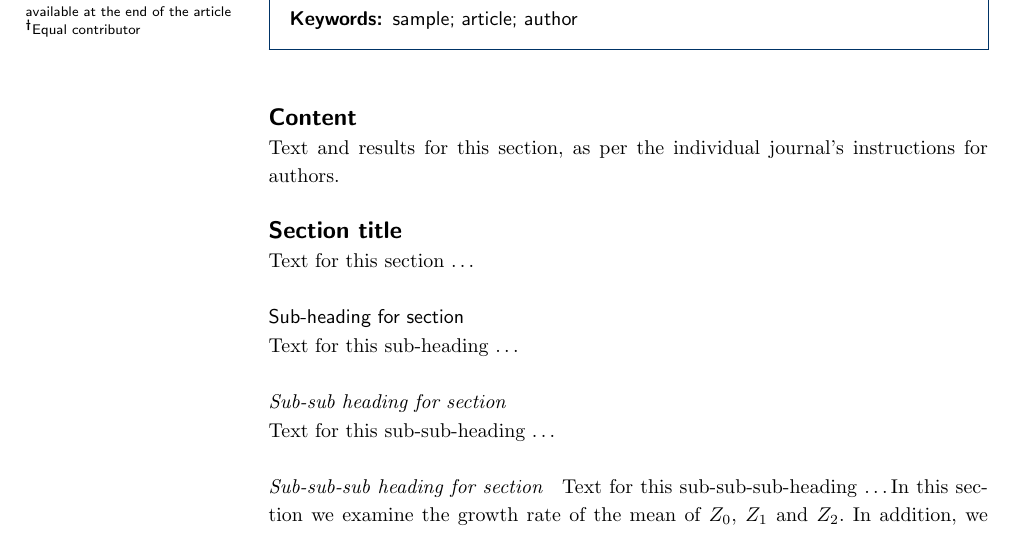
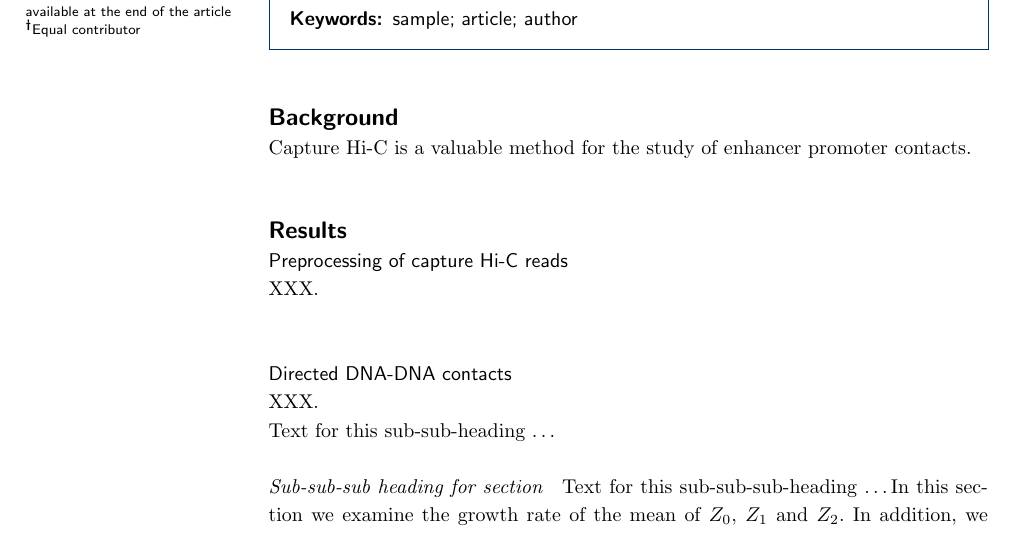
Before and after one commit to TheJacksonLaboratory/diachromatic, a LaTeX document (docs/manuscript/bmc_article.tex): part of page 1 of 2 before the commit and part of page 1 of 4 after it, cut so that both start at the same text. Compiled offline with pdfLaTeX.

Commit message:
Added manuscript.

```diff
--- a/docs/manuscript/bmc_article.tex
+++ b/docs/manuscript/bmc_article.tex
@@ -54,6 +54,7 @@
 \usepackage[utf8]{inputenc} %unicode support
 %\usepackage[applemac]{inputenc} %applemac support if unicode package fails
 %\usepackage[latin1]{inputenc} %UNIX support if unicode package fails
+\usepackage{graphicx}
 
 
 %%%%%%%%%%%%%%%%%%%%%%%%%%%%%%%%%%%%%%%%%%%%%%%%%
@@ -72,8 +73,8 @@
 %%%%%%%%%%%%%%%%%%%%%%%%%%%%%%%%%%%%%%%%%%%%%%%%%
 
 
-\def\includegraphic{}
-\def\includegraphics{}
+%\def\includegraphic{}
+%\def\includegraphics{}
 
 
 
@@ -250,14 +251,19 @@ Text for this section.
 %%%%%%%%%%%%%%%%
 %% Background %%
 %%
-\section*{Content}
-Text and results for this section, as per the individual journal's instructions for authors. %\cite{koon,oreg,khar,zvai,xjon,schn,pond,smith,marg,hunn,advi,koha,mouse}
+\section*{Background}
 
-\section*{Section title}
-Text for this section \ldots
-\subsection*{Sub-heading for section}
-Text for this sub-heading \ldots
-\subsubsection*{Sub-sub heading for section}
+Capture Hi-C is a valuable method for the study of enhancer promoter contacts.\\
+
+\section*{Results}
+
+\subsection*{Preprocessing of capture Hi-C reads}
+
+XXX.\\
+
+\subsection*{Directed DNA-DNA contacts}
+
+XXX.\\
 Text for this sub-sub-heading \ldots
 \paragraph*{Sub-sub-sub heading for section}
 Text for this sub-sub-sub-heading \ldots
```
Also changed, not shown: docs/manuscript/bmc_article.pdf, docs/manuscript/pics/ligation_products.pdf (added), docs/manuscript/pics/ligation_products.svg (added), docs/manuscript/pics/read_pair_filter_workflow.pdf (added), docs/manuscript/pics/read_pair_filter_workflow.svg (added), docs/manuscript/bmc_article.tex (16 more changed lines), 1 other file.
